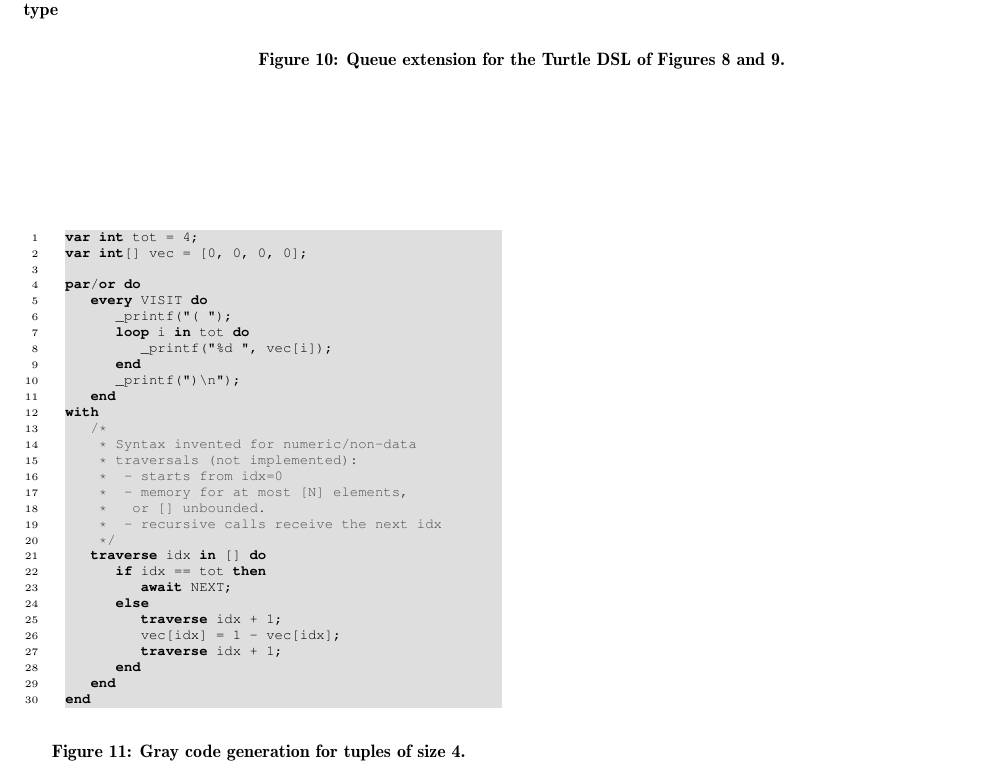
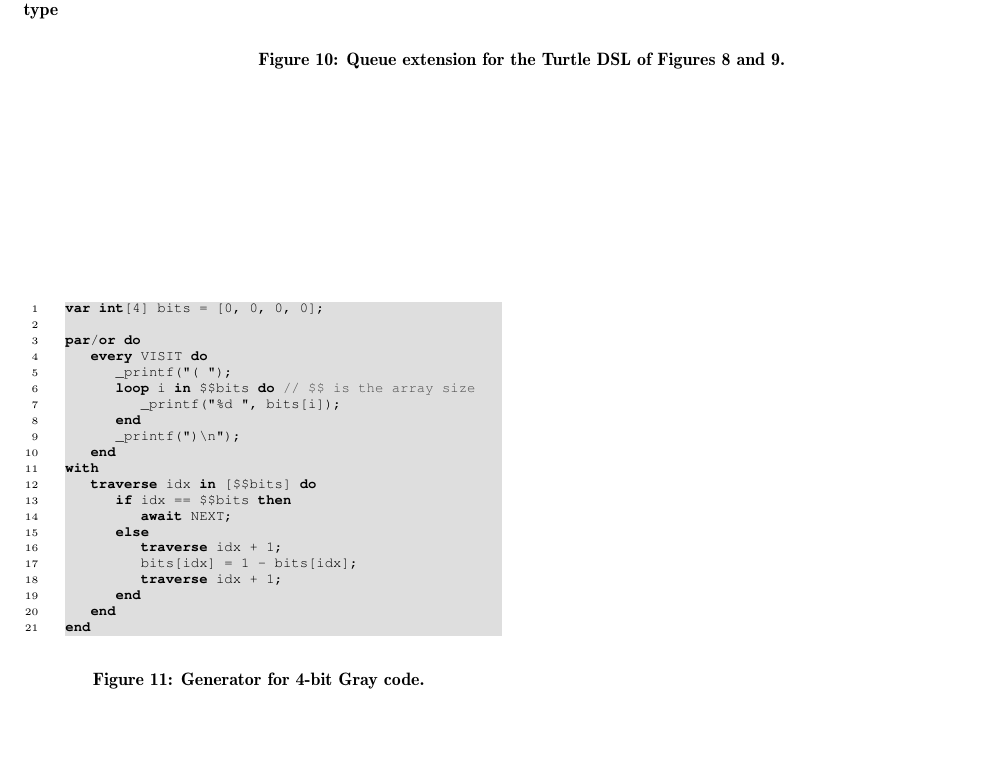
Before and after one commit to fsantanna-no/rebls-15, a LaTeX paper (paper/rebls-15.tex): part of page 7 of 7, cut so that both start at the same text, the shorter picture padded with empty space. Compiled offline with pdfLaTeX.

Commit message:
Revise Gray code example.
Change array name to make it more obvious.

```diff
--- a/paper/rebls-15.tex
+++ b/paper/rebls-15.tex
@@ -22,7 +22,7 @@
 %columns=fullflexible,
 %basicstyle=\ttfamily,
 escapeinside={||},
-mathescape=true,
+%mathescape=true,
     language=C, % choose the language of the code
     basicstyle=\fontfamily{pcr}\selectfont\scriptsize\color{black},
     keywordstyle=\color{black}\bfseries, % style for keywords
@@ -941,39 +941,30 @@ end
 % rebls-15/loopless/gray/gray-vec.ceu
 \begin{figure}%[t]
 \begin{lstlisting}[numbers=left,xleftmargin=3em]
-var int tot = 4;
-var int[] vec = [0, 0, 0, 0];
+var int[4] bits = [0, 0, 0, 0];
 
 par/or do
    every VISIT do
       _printf("( ");
-      loop i in tot do
-         _printf("%d ", vec[i]);
+      loop i in $$bits do // $$ is the array size
+         _printf("%d ", bits[i]);
       end
       _printf(")\n");
    end
 with
-   /*
-    * Syntax invented for numeric/non-data
-    * traversals (not implemented):
-    *  - starts from idx=0
-    *  - memory for at most [N] elements,
-    *   or [] unbounded.
-    *  - recursive calls receive the next idx
-    */
-   traverse idx in [] do
-      if idx == tot then
+   traverse idx in [$$bits] do
+      if idx == $$bits then
          await NEXT;
       else
          traverse idx + 1;
-         vec[idx] = 1 - vec[idx];
+         bits[idx] = 1 - bits[idx];
          traverse idx + 1;
       end
    end
 end
 \end{lstlisting}
 %\rule{8.5cm}{0.37pt}
-\caption{ Gray code generation for tuples of size 4.
+\caption{ Generator for 4-bit Gray code.
 \label{lst.gray}
 }
 \end{figure}
```
Also changed, not shown: paper/rebls-15.pdf.
